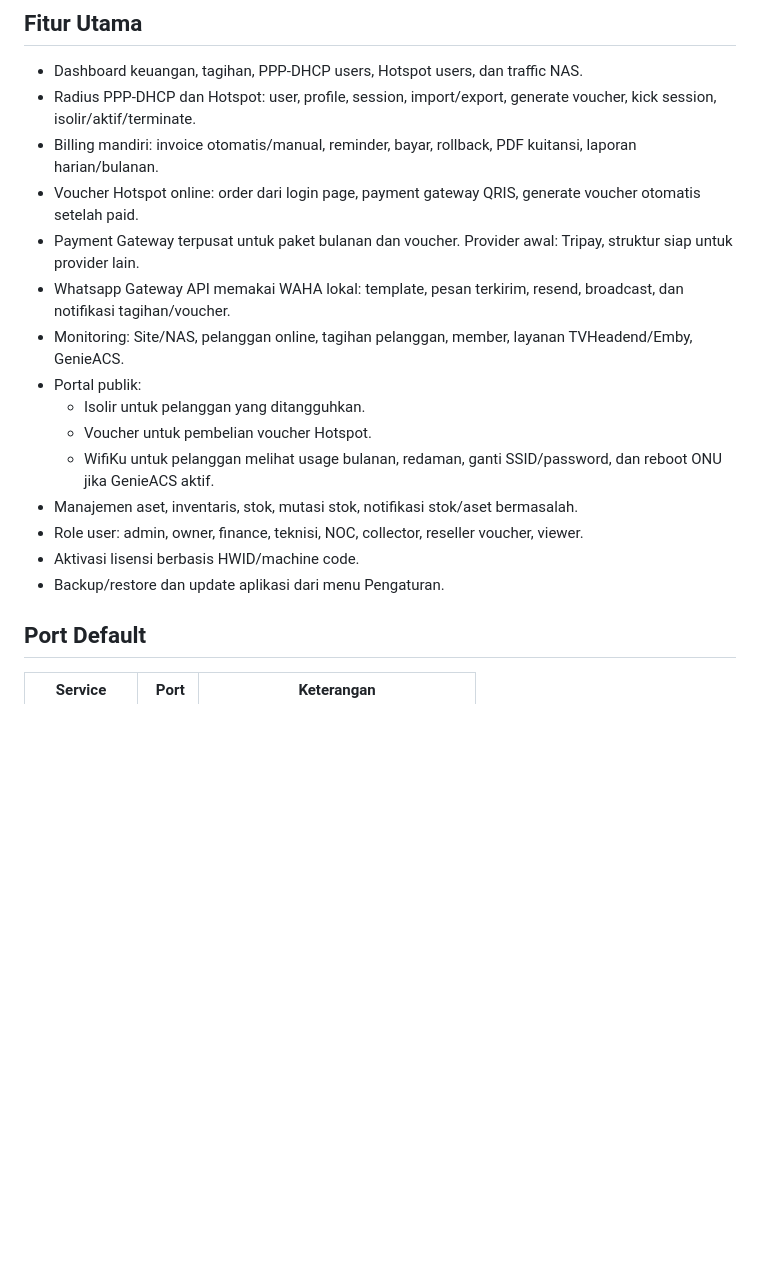
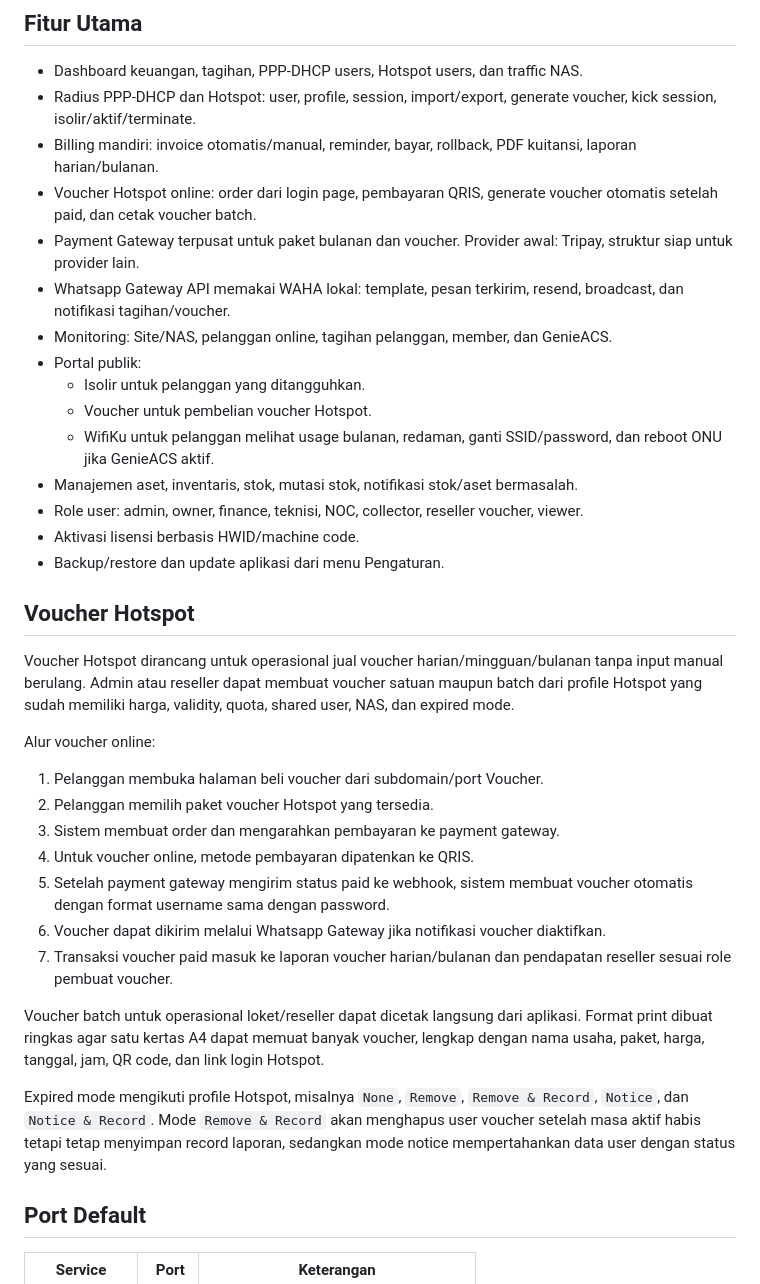
Before and after one commit to fakehotspot12/FAKE.NET-BILLING, a Markdown page: README.md, the part around the change. Rendered like a GitHub page; blank space fills up the shorter version.

Commit message:
Update README voucher documentation

```diff
--- a/README.md
+++ b/README.md
@@ -9,10 +9,10 @@ Data runtime tidak disertakan ke repository. Folder `data/` diabaikan oleh Git k
 - Dashboard keuangan, tagihan, PPP-DHCP users, Hotspot users, dan traffic NAS.
 - Radius PPP-DHCP dan Hotspot: user, profile, session, import/export, generate voucher, kick session, isolir/aktif/terminate.
 - Billing mandiri: invoice otomatis/manual, reminder, bayar, rollback, PDF kuitansi, laporan harian/bulanan.
-- Voucher Hotspot online: order dari login page, payment gateway QRIS, generate voucher otomatis setelah paid.
+- Voucher Hotspot online: order dari login page, pembayaran QRIS, generate voucher otomatis setelah paid, dan cetak voucher batch.
 - Payment Gateway terpusat untuk paket bulanan dan voucher. Provider awal: Tripay, struktur siap untuk provider lain.
 - Whatsapp Gateway API memakai WAHA lokal: template, pesan terkirim, resend, broadcast, dan notifikasi tagihan/voucher.
-- Monitoring: Site/NAS, pelanggan online, tagihan pelanggan, member, layanan TVHeadend/Emby, GenieACS.
+- Monitoring: Site/NAS, pelanggan online, tagihan pelanggan, member, dan GenieACS.
 - Portal publik:
   - Isolir untuk pelanggan yang ditangguhkan.
   - Voucher untuk pembelian voucher Hotspot.
@@ -21,6 +21,24 @@ Data runtime tidak disertakan ke repository. Folder `data/` diabaikan oleh Git k
 - Role user: admin, owner, finance, teknisi, NOC, collector, reseller voucher, viewer.
 - Aktivasi lisensi berbasis HWID/machine code.
 - Backup/restore dan update aplikasi dari menu Pengaturan.
+
+## Voucher Hotspot
+
+Voucher Hotspot dirancang untuk operasional jual voucher harian/mingguan/bulanan tanpa input manual berulang. Admin atau reseller dapat membuat voucher satuan maupun batch dari profile Hotspot yang sudah memiliki harga, validity, quota, shared user, NAS, dan expired mode.
+
+Alur voucher online:
+
+1. Pelanggan membuka halaman beli voucher dari subdomain/port Voucher.
+2. Pelanggan memilih paket voucher Hotspot yang tersedia.
+3. Sistem membuat order dan mengarahkan pembayaran ke payment gateway.
+4. Untuk voucher online, metode pembayaran dipatenkan ke QRIS.
+5. Setelah payment gateway mengirim status paid ke webhook, sistem membuat voucher otomatis dengan format username sama dengan password.
+6. Voucher dapat dikirim melalui Whatsapp Gateway jika notifikasi voucher diaktifkan.
+7. Transaksi voucher paid masuk ke laporan voucher harian/bulanan dan pendapatan reseller sesuai role pembuat voucher.
+
+Voucher batch untuk operasional loket/reseller dapat dicetak langsung dari aplikasi. Format print dibuat ringkas agar satu kertas A4 dapat memuat banyak voucher, lengkap dengan nama usaha, paket, harga, tanggal, jam, QR code, dan link login Hotspot.
+
+Expired mode mengikuti profile Hotspot, misalnya `None`, `Remove`, `Remove & Record`, `Notice`, dan `Notice & Record`. Mode `Remove & Record` akan menghapus user voucher setelah masa aktif habis tetapi tetap menyimpan record laporan, sedangkan mode notice mempertahankan data user dengan status yang sesuai.
 
 ## Port Default
 
```
